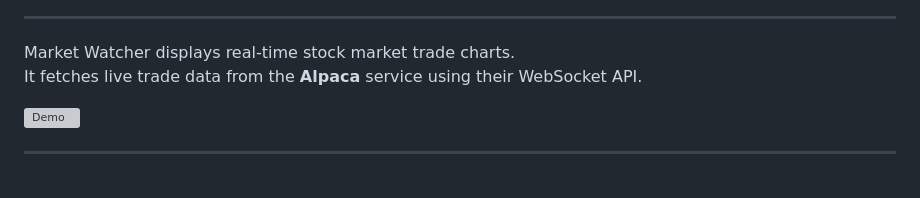
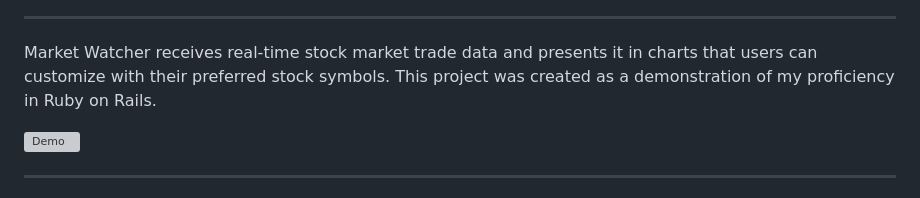
Before and after one commit to popperur/market-watcher, a Markdown page: README.md, the part around the change printed below. Drawn GitHub-style; grey boxes are pictures that could not be loaded.

Commit message:
Add CI badge, refine description

```diff
--- a/README.md
+++ b/README.md
@@ -6,8 +7,8 @@
 
 ---
 
-Market Watcher displays real-time stock market trade charts.
-It fetches live trade data from the **Alpaca** service using their WebSocket API.
+Market Watcher receives real-time stock market trade data and presents it in charts that users
+can customize with their preferred stock symbols. This project was created as a demonstration of my proficiency in Ruby on Rails.
 
 ![Demo](docs/images/demo.gif)
 
```
Also changed, not shown: other parts of README.md (+1 -0 lines).
